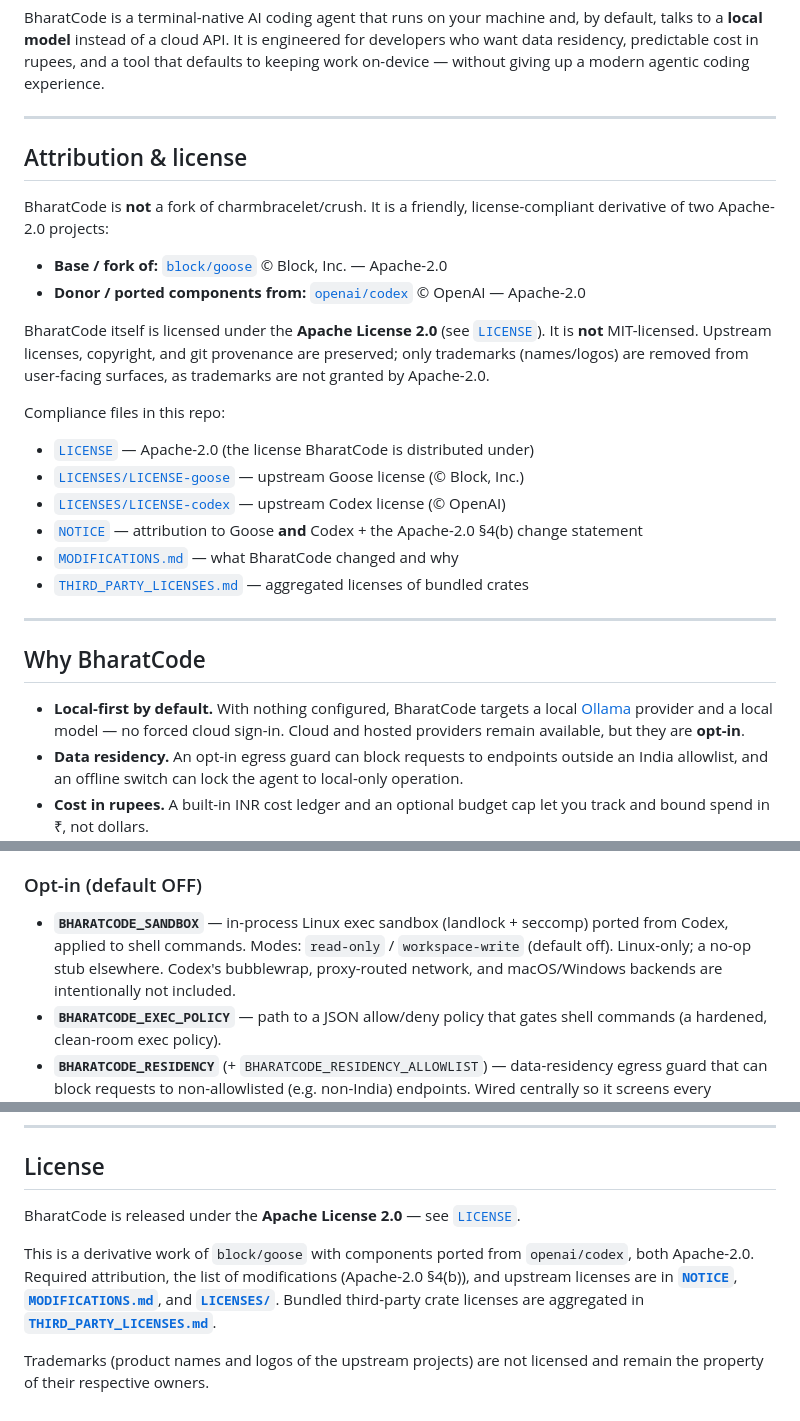
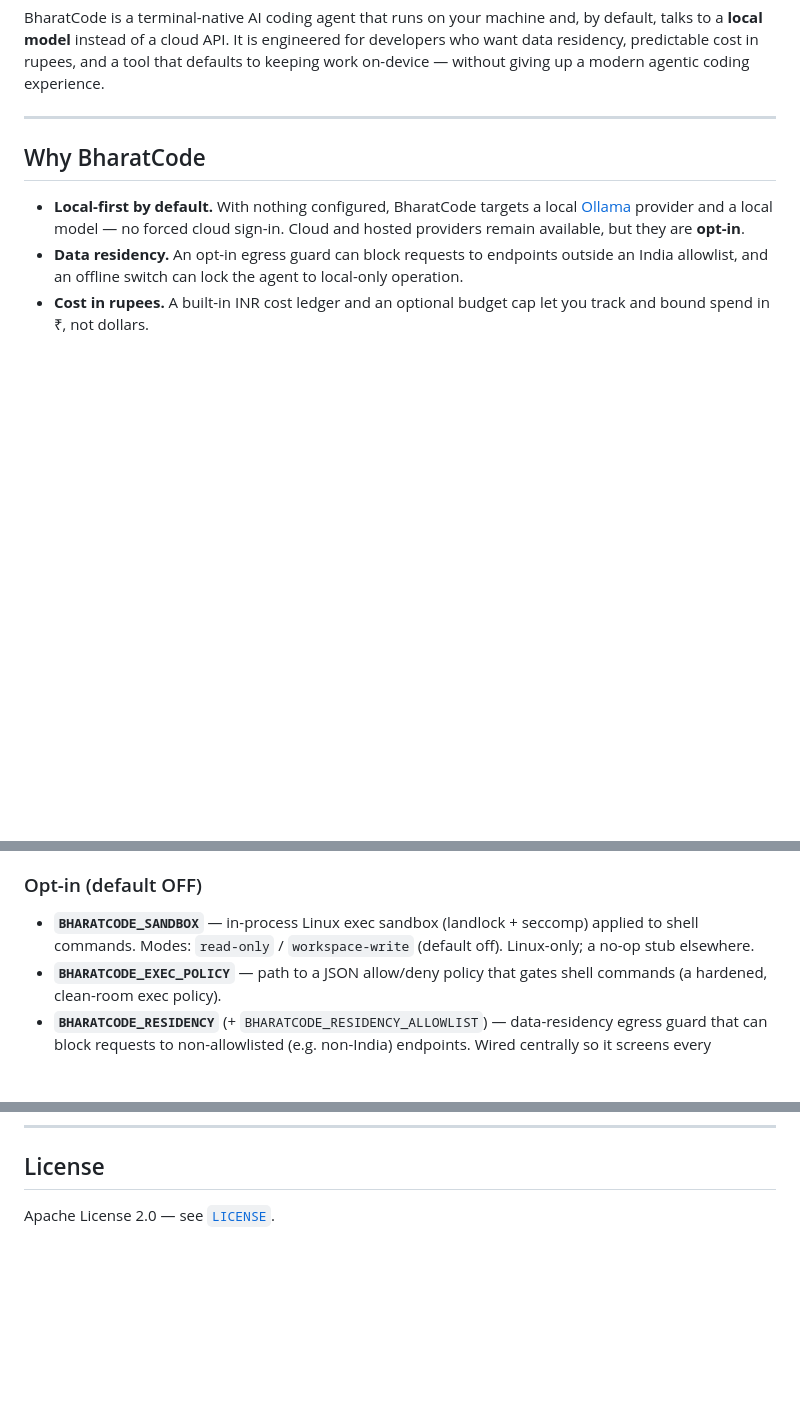
Before and after one commit to arbazkhan971/bharatcode-cli, a Markdown page: README.md, 3 parts joined by grey strips. Rendered like a GitHub page; blank space fills up the shorter version.

Commit message:
README: drop upstream attribution prose (kept in LICENSE/NOTICE/MODIFICATIONS)
Remove the Attribution & license section, the bottom derivative-work blurb, and the
Codex/OpenAI qualifiers from feature bullets. Binding Apache-2.0 compliance is unchanged
and lives in the repo files (LICENSE, NOTICE, MODIFICATIONS.md, LICENSES/, THIRD_PARTY_LICENSES.md).

Co-Authored-By: Claude Opus 4.8 (1M context) <noreply@anthropic.com>

```diff
--- a/README.md
+++ b/README.md
@@ -20,30 +20,6 @@ default, talks to a **local model** instead of a cloud API. It is engineered for
 developers who want data residency, predictable cost in rupees, and a tool that
 defaults to keeping work on-device — without giving up a modern agentic coding
 experience.
-
----
-
-## Attribution & license
-
-BharatCode is **not** a fork of charmbracelet/crush. It is a friendly,
-license-compliant derivative of two Apache-2.0 projects:
-
-- **Base / fork of:** [`block/goose`](https://github.com/block/goose) © Block, Inc. — Apache-2.0
-- **Donor / ported components from:** [`openai/codex`](https://github.com/openai/codex) © OpenAI — Apache-2.0
-
-BharatCode itself is licensed under the **Apache License 2.0** (see [`LICENSE`](LICENSE)).
-It is **not** MIT-licensed. Upstream licenses, copyright, and git provenance are
-preserved; only trademarks (names/logos) are removed from user-facing surfaces, as
-trademarks are not granted by Apache-2.0.
-
-Compliance files in this repo:
-
-- [`LICENSE`](LICENSE) — Apache-2.0 (the license BharatCode is distributed under)
-- [`LICENSES/LICENSE-goose`](LICENSES/LICENSE-goose) — upstream Goose license (© Block, Inc.)
-- [`LICENSES/LICENSE-codex`](LICENSES/LICENSE-codex) — upstream Codex license (© OpenAI)
-- [`NOTICE`](NOTICE) — attribution to Goose **and** Codex + the Apache-2.0 §4(b) change statement
-- [`MODIFICATIONS.md`](MODIFICATIONS.md) — what BharatCode changed and why
-- [`THIRD_PARTY_LICENSES.md`](THIRD_PARTY_LICENSES.md) — aggregated licenses of bundled crates
 
 ---
 
@@ -159,10 +135,9 @@ Everything below is actually built and wired in this repository. Features that a
 
 ### Opt-in (default OFF)
 
-- **`BHARATCODE_SANDBOX`** — in-process Linux exec sandbox (landlock + seccomp) ported
-  from Codex, applied to shell commands. Modes: `read-only` / `workspace-write`
-  (default off). Linux-only; a no-op stub elsewhere. Codex's bubblewrap, proxy-routed
-  network, and macOS/Windows backends are intentionally not included.
+- **`BHARATCODE_SANDBOX`** — in-process Linux exec sandbox (landlock + seccomp) applied
+  to shell commands. Modes: `read-only` / `workspace-write` (default off). Linux-only;
+  a no-op stub elsewhere.
 - **`BHARATCODE_EXEC_POLICY`** — path to a JSON allow/deny policy that gates shell
   commands (a hardened, clean-room exec policy).
 - **`BHARATCODE_RESIDENCY`** (+ `BHARATCODE_RESIDENCY_ALLOWLIST`) — data-residency
@@ -219,14 +194,4 @@ See the per-feature notes above for the full opt-in set.
 
 ## License
 
-BharatCode is released under the **Apache License 2.0** — see [`LICENSE`](LICENSE).
-
-This is a derivative work of `block/goose` with components ported from
-`openai/codex`, both Apache-2.0. Required attribution, the list of modifications
-(Apache-2.0 §4(b)), and upstream licenses are in **[`NOTICE`](NOTICE)**,
-**[`MODIFICATIONS.md`](MODIFICATIONS.md)**, and
-**[`LICENSES/`](LICENSES/)**. Bundled third-party crate licenses are aggregated in
-**[`THIRD_PARTY_LICENSES.md`](THIRD_PARTY_LICENSES.md)**.
-
-Trademarks (product names and logos of the upstream projects) are not licensed and
-remain the property of their respective owners.
+Apache License 2.0 — see [`LICENSE`](LICENSE).
```
Also changed, not shown: other parts of README.md (+3 -3 lines).
